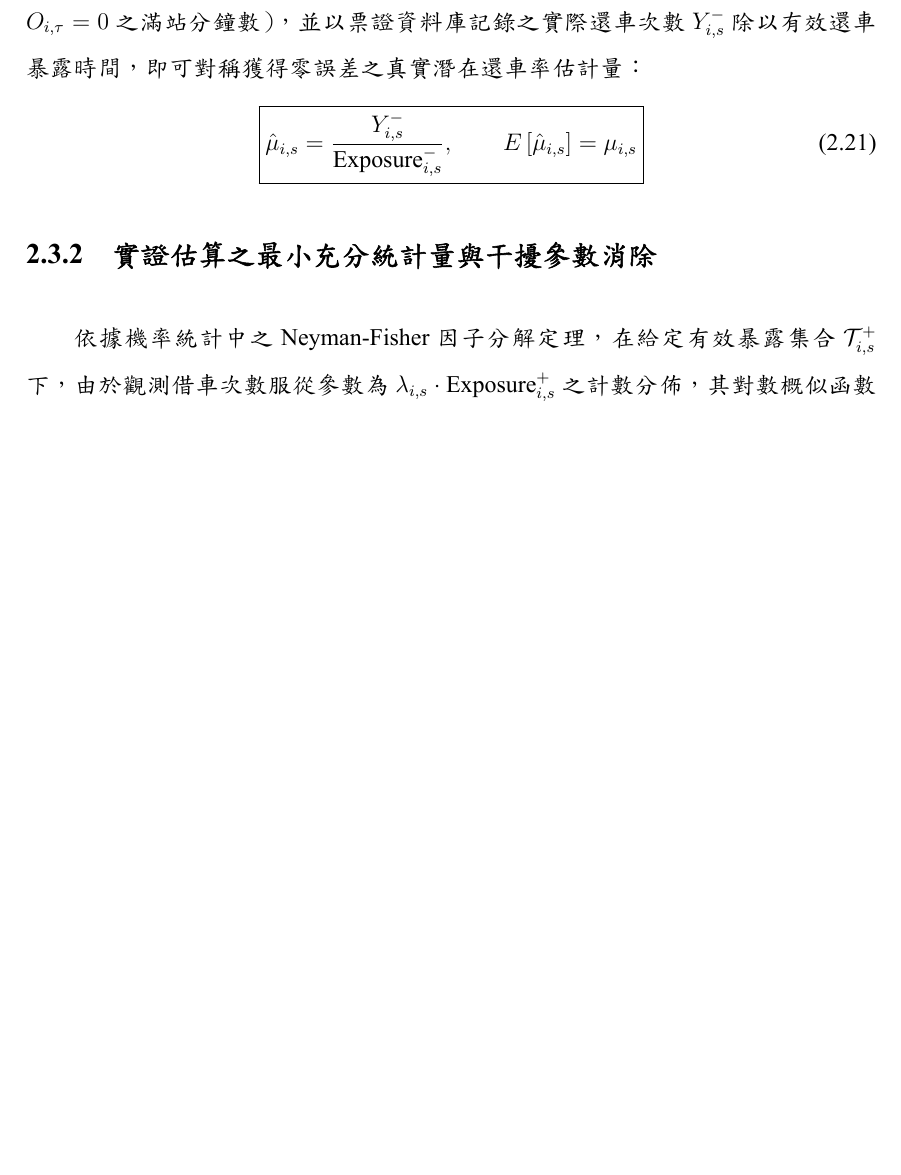
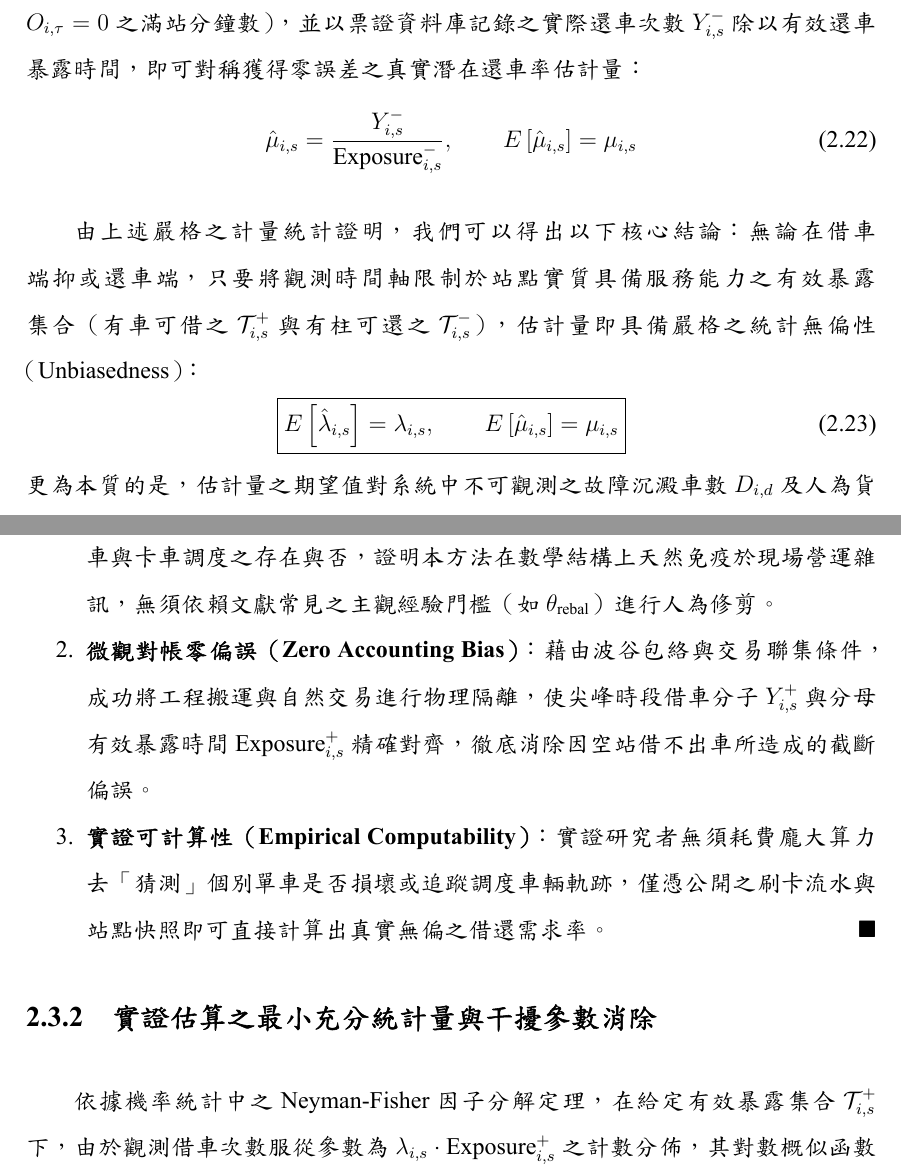
Before and after one commit to peterko2005/DSSI2026-group-1-project-latex, a LaTeX thesis (main.tex, which reads contents/chapter02.tex): part of page 27 of 48 before the commit and two parts of pages 27 and 28 of 50 after it, the two joined at a grey line, cut so that both start at the same text, the shorter picture padded with empty space. The pictures show the PDF file main.pdf that the author committed with the source.

Commit message:
feat(ch02): synthesize invariance and zero-bias into closing subsection

```diff
--- a/contents/chapter02.tex
+++ b/contents/chapter02.tex
@@ -224,14 +224,25 @@ E\left[\hat{\lambda}_{i,s} \;\middle|\; \mathcal{T}^+_{i,s}, D_{i,d}, R^{\text{i
 \text{Bias}\left(\hat{\lambda}_{i,s}\right) &= E\left[\hat{\lambda}_{i,s}\right] - \lambda_{i,s} = \lambda_{i,s} - \lambda_{i,s} = 0
 \end{align}
 同時，對不可觀測之故障車數 $D_{i,d}$ 及人為調度跳躍量 $R^{\text{in}}_{i,s}, R^{\text{out}}_{i,s}$ 取偏導數，可得：
-\begin{empheq}[box=\fbox]{align}
-\frac{\partial E\left[\hat{\lambda}_{i,s}\right]}{\partial D_{i,d}} &= 0, \qquad \frac{\partial E\left[\hat{\lambda}_{i,s}\right]}{\partial R^{\text{in}}_{i,s}} = 0, \qquad \frac{\partial E\left[\hat{\lambda}_{i,s}\right]}{\partial R^{\text{out}}_{i,s}} = 0 \tag*{\text{$\blacksquare$}}
-\end{empheq}
+\begin{align}
+\frac{\partial E\left[\hat{\lambda}_{i,s}\right]}{\partial D_{i,d}} &= 0, \qquad \frac{\partial E\left[\hat{\lambda}_{i,s}\right]}{\partial R^{\text{in}}_{i,s}} = 0, \qquad \frac{\partial E\left[\hat{\lambda}_{i,s}\right]}{\partial R^{\text{out}}_{i,s}} = 0
+\end{align}
 
 同理，在還車需求端，使用者歸還單車僅受限於站點是否有空車柱可供停入（即空柱數 $O_{i,\tau} \ge 1$），完全不受車柱上既有單車為正常車或故障車之影響。定義有效還車暴露時間 $\text{Exposure}^-_{i,s} = \Delta t_s - \text{FullMin}_{i,s}$（其中 $\text{FullMin}_{i,s}$ 為時段 $s$ 內 $O_{i,\tau} = 0$ 之滿站分鐘數），並以票證資料庫記錄之實際還車次數 $Y^-_{i,s}$ 除以有效還車暴露時間，即可對稱獲得零誤差之真實潛在還車率估計量：
+\begin{align}
+\hat{\mu}_{i,s} &= \frac{Y^-_{i,s}}{\text{Exposure}^-_{i,s}}, \qquad E\left[\hat{\mu}_{i,s}\right] = \mu_{i,s}
+\end{align}
+
+由上述嚴格之計量統計證明，我們可以得出以下核心結論：無論在借車端抑或還車端，只要將觀測時間軸限制於站點實質具備服務能力之有效暴露集合（有車可借之 $\mathcal{T}^+_{i,s}$ 與有柱可還之 $\mathcal{T}^-_{i,s}$），估計量即具備嚴格之統計無偏性（Unbiasedness）：
 \begin{empheq}[box=\fbox]{align}
-\hat{\mu}_{i,s} &= \frac{Y^-_{i,s}}{\text{Exposure}^-_{i,s}}, \qquad E\left[\hat{\mu}_{i,s}\right] = \mu_{i,s}
+E\left[\hat{\lambda}_{i,s}\right] = \lambda_{i,s}, \qquad E\left[\hat{\mu}_{i,s}\right] = \mu_{i,s}
 \end{empheq}
+更為本質的是，估計量之期望值對系統中不可觀測之故障沉澱車數 $D_{i,d}$ 及人為貨車調度量 $(R^{\text{in}}_{i,s}, R^{\text{out}}_{i,s})$ 之偏導數恆等於零。此一數學性質在理論與實務上確立了三大關鍵特性：
+\begin{enumerate}
+    \item \textbf{干擾參數完全不變性（Exact Invariance）}：估計量之期望值嚴格獨立於故障車與卡車調度之存在與否，證明本方法在數學結構上天然免疫於現場營運雜訊，無須依賴文獻常見之主觀經驗門檻（如 $\theta_{\text{rebal}}$）進行人為修剪。
+    \item \textbf{微觀對帳零偏誤（Zero Accounting Bias）}：藉由波谷包絡與交易聯集條件，成功將工程搬運與自然交易進行物理隔離，使尖峰時段借車分子 $Y^+_{i,s}$ 與分母有效暴露時間 $\text{Exposure}^+_{i,s}$ 精確對齊，徹底消除因空站借不出車所造成的截斷偏誤。
+    \item \textbf{實證可計算性（Empirical Computability）}：實證研究者無須耗費龐大算力去「猜測」個別單車是否損壞或追蹤調度車輛軌跡，僅憑公開之刷卡流水與站點快照即可直接計算出真實無偏之借還需求率。\hfill$\blacksquare$
+\end{enumerate}
 
 \subsection{實證估算之最小充分統計量與干擾參數消除}
 
```
Also changed, not shown: main.pdf, contents/chapter02.tex (4 more changed lines).
